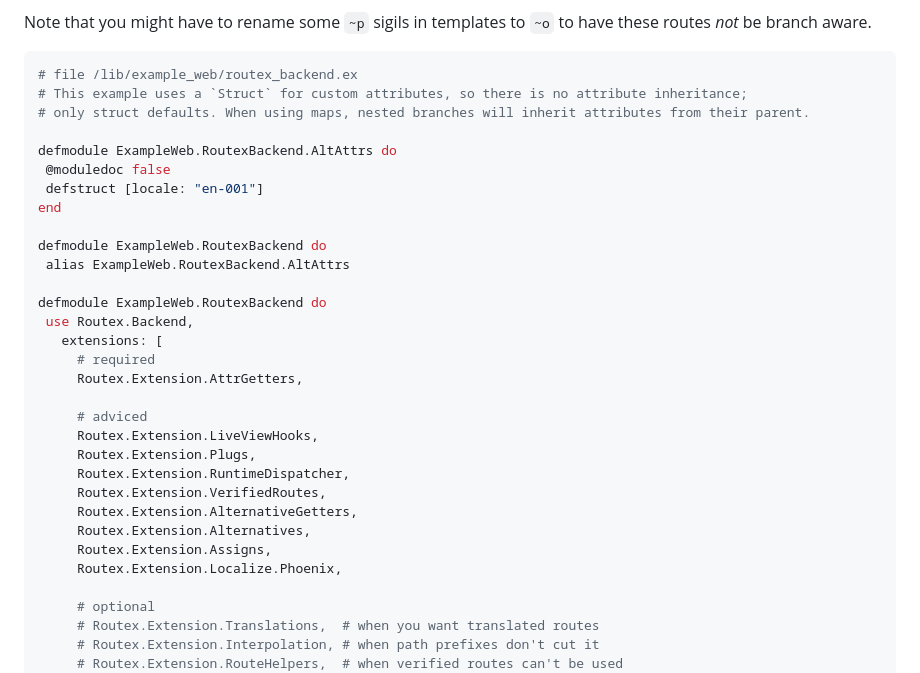
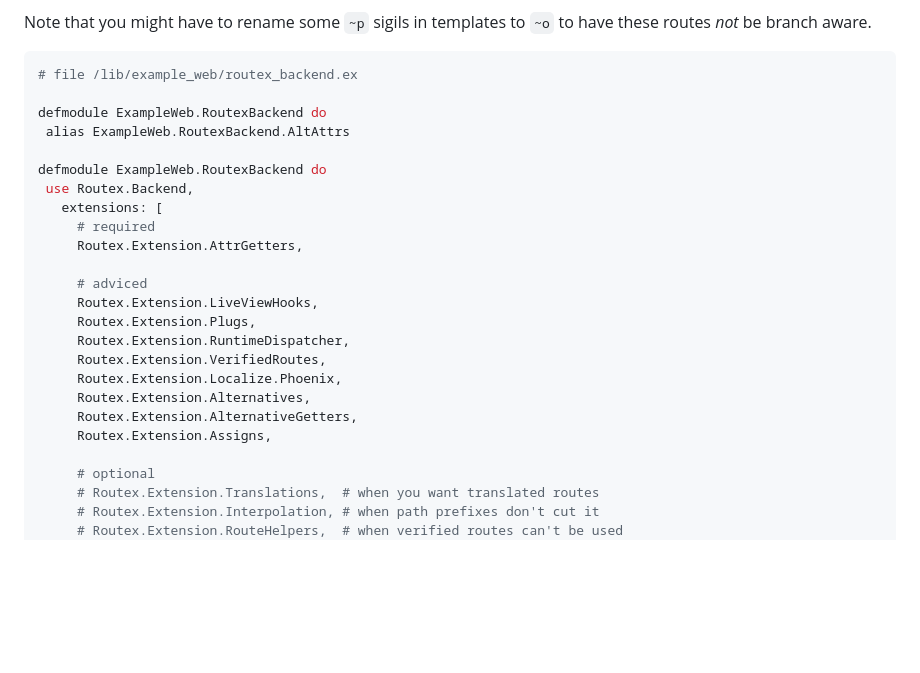
Before and after one commit to BartOtten/routex, a Markdown page: USAGE.md, the part around the change. Drawn GitHub-style; blank space fills up the shorter version.

Commit message:
docs: update USAGE guide

````diff
--- a/USAGE.md
+++ b/USAGE.md
@@ -69,13 +69,6 @@ have these routes _not_ be branch aware.
 
 ```elixir
 # file /lib/example_web/routex_backend.ex
-# This example uses a `Struct` for custom attributes, so there is no attribute inheritance;
-# only struct defaults. When using maps, nested branches will inherit attributes from their parent.
-
-defmodule ExampleWeb.RoutexBackend.AltAttrs do
- @moduledoc false
- defstruct [locale: "en-001"]
-end
 
 defmodule ExampleWeb.RoutexBackend do
  alias ExampleWeb.RoutexBackend.AltAttrs
@@ -91,10 +84,10 @@ defmodule ExampleWeb.RoutexBackend do
      Routex.Extension.Plugs,
      Routex.Extension.RuntimeDispatcher,
      Routex.Extension.VerifiedRoutes,
+     Routex.Extension.Localize.Phoenix,
+     Routex.Extension.Alternatives,
      Routex.Extension.AlternativeGetters,
-     Routex.Extension.Alternatives,
      Routex.Extension.Assigns,
-     Routex.Extension.Localize.Phoenix,
 
      # optional
      # Routex.Extension.Translations,  # when you want translated routes
````
